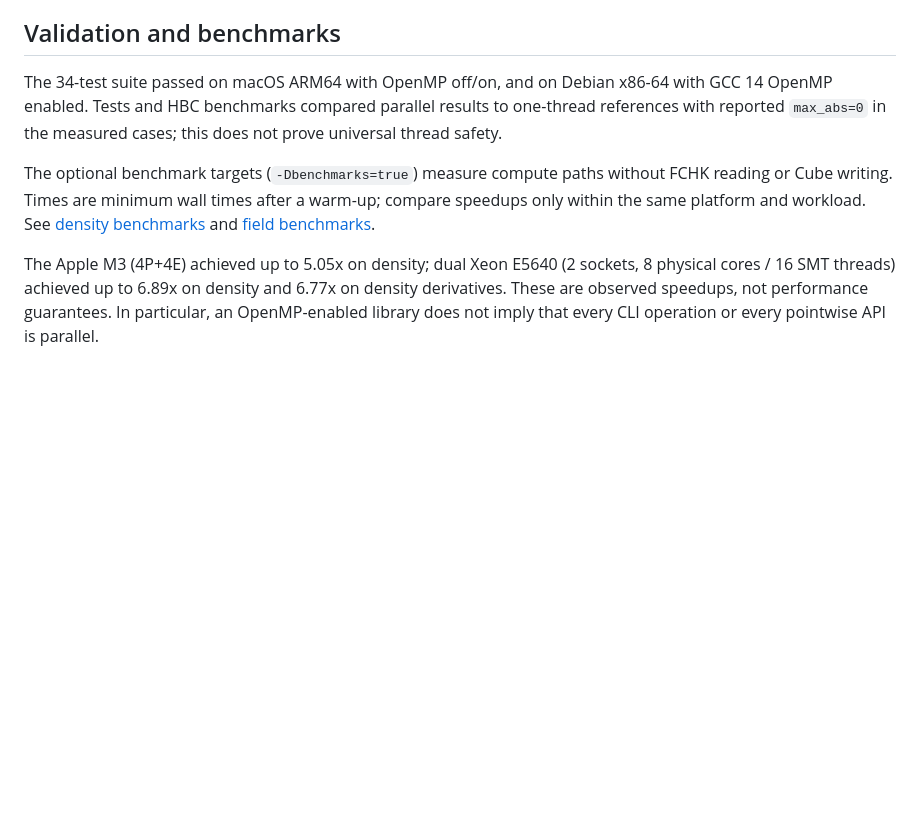
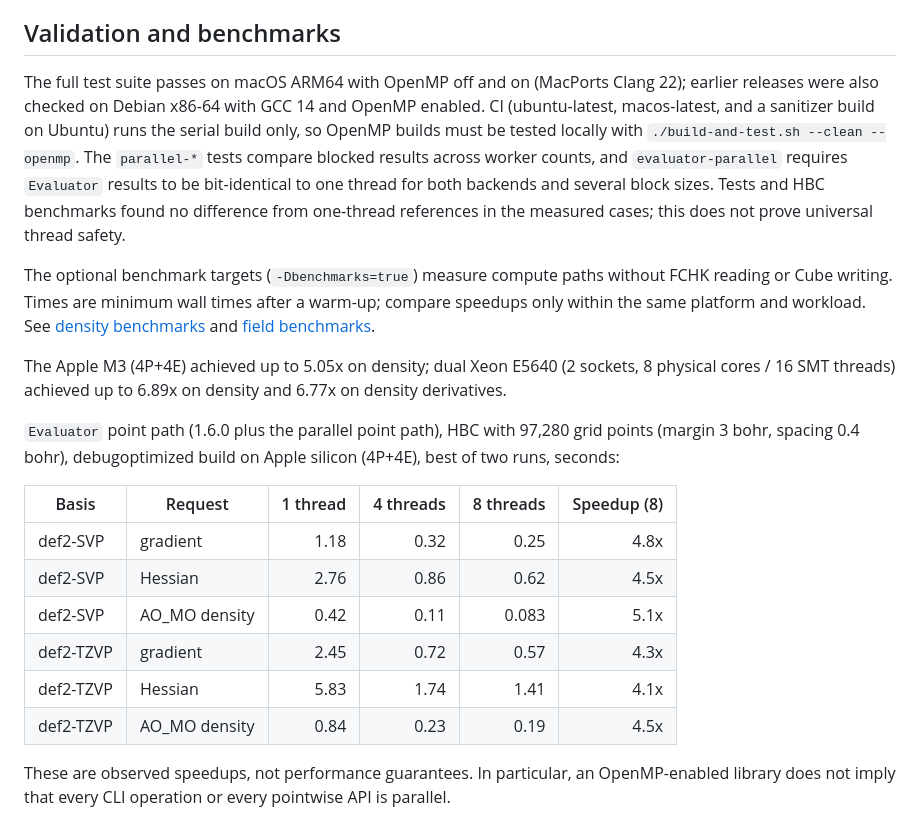
Before and after one commit to matteo-maria-tommasini/chem-kumo, a Markdown page: docs/OPENMP.md, the part around the change. GitHub-like rendering; blank space fills up the shorter version.

Commit message:
docs: update OpenMP validation and add Evaluator speedups
Co-Authored-By: Claude Opus 5.5 <noreply@anthropic.com>

```diff
--- a/docs/OPENMP.md
+++ b/docs/OPENMP.md
@@ -49,10 +49,16 @@ is hard-coded. On dual-socket NUMA machines the optimal policy can vary.
 
 ## Validation and benchmarks
 
-The 34-test suite passed on macOS ARM64 with OpenMP off/on, and on Debian
-x86-64 with GCC 14 OpenMP enabled. Tests and HBC benchmarks compared
-parallel results to one-thread references with reported `max_abs=0` in the
-measured cases; this does not prove universal thread safety.
+The full test suite passes on macOS ARM64 with OpenMP off and on (MacPorts
+Clang 22); earlier releases were also checked on Debian x86-64 with GCC 14
+and OpenMP enabled. CI (ubuntu-latest, macos-latest, and a sanitizer build
+on Ubuntu) runs the serial build only, so OpenMP builds must be tested
+locally with `./build-and-test.sh --clean --openmp`. The `parallel-*` tests
+compare blocked results across worker counts, and `evaluator-parallel`
+requires `Evaluator` results to be bit-identical to one thread for both
+backends and several block sizes. Tests and HBC benchmarks found no
+difference from one-thread references in the measured cases; this does not
+prove universal thread safety.
 
 The optional benchmark targets (`-Dbenchmarks=true`) measure compute paths
 without FCHK reading or Cube writing. Times are minimum wall times after a
@@ -62,6 +68,20 @@ See [density benchmarks](../benchmarks/PARALLEL_DENSITY.md) and
 
 The Apple M3 (4P+4E) achieved up to 5.05x on density; dual Xeon E5640
 (2 sockets, 8 physical cores / 16 SMT threads) achieved up to 6.89x on
-density and 6.77x on density derivatives. These are observed speedups, not
-performance guarantees. In particular, an OpenMP-enabled library does not
+density and 6.77x on density derivatives.
+
+`Evaluator` point path (1.6.0 plus the parallel point path), HBC with
+97,280 grid points (margin 3 bohr, spacing 0.4 bohr), debugoptimized build
+on Apple silicon (4P+4E), best of two runs, seconds:
+
+| Basis | Request | 1 thread | 4 threads | 8 threads | Speedup (8) |
+|---|---|---:|---:|---:|---:|
+| def2-SVP | gradient | 1.18 | 0.32 | 0.25 | 4.8x |
+| def2-SVP | Hessian | 2.76 | 0.86 | 0.62 | 4.5x |
+| def2-SVP | AO_MO density | 0.42 | 0.11 | 0.083 | 5.1x |
+| def2-TZVP | gradient | 2.45 | 0.72 | 0.57 | 4.3x |
+| def2-TZVP | Hessian | 5.83 | 1.74 | 1.41 | 4.1x |
+| def2-TZVP | AO_MO density | 0.84 | 0.23 | 0.19 | 4.5x |
+
+These are observed speedups, not performance guarantees. In particular, an OpenMP-enabled library does not
 imply that every CLI operation or every pointwise API is parallel.
```
